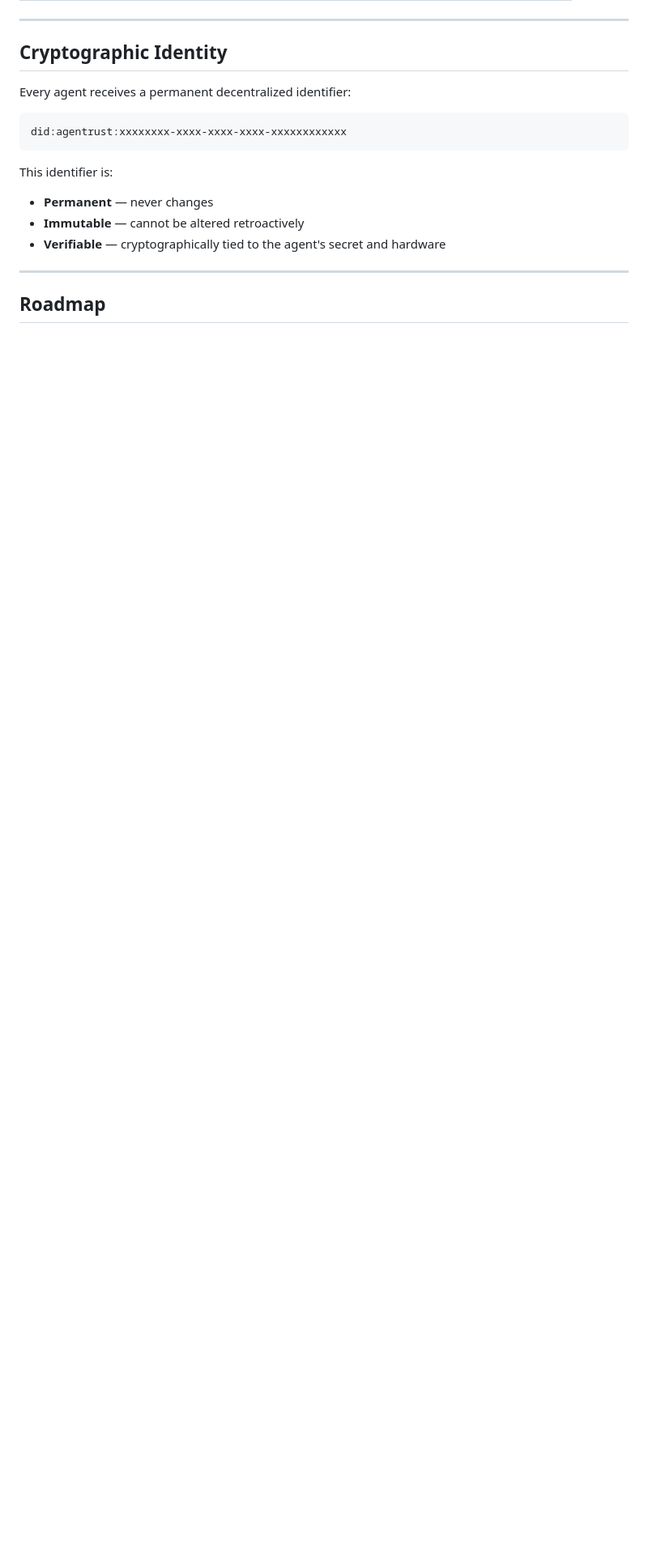
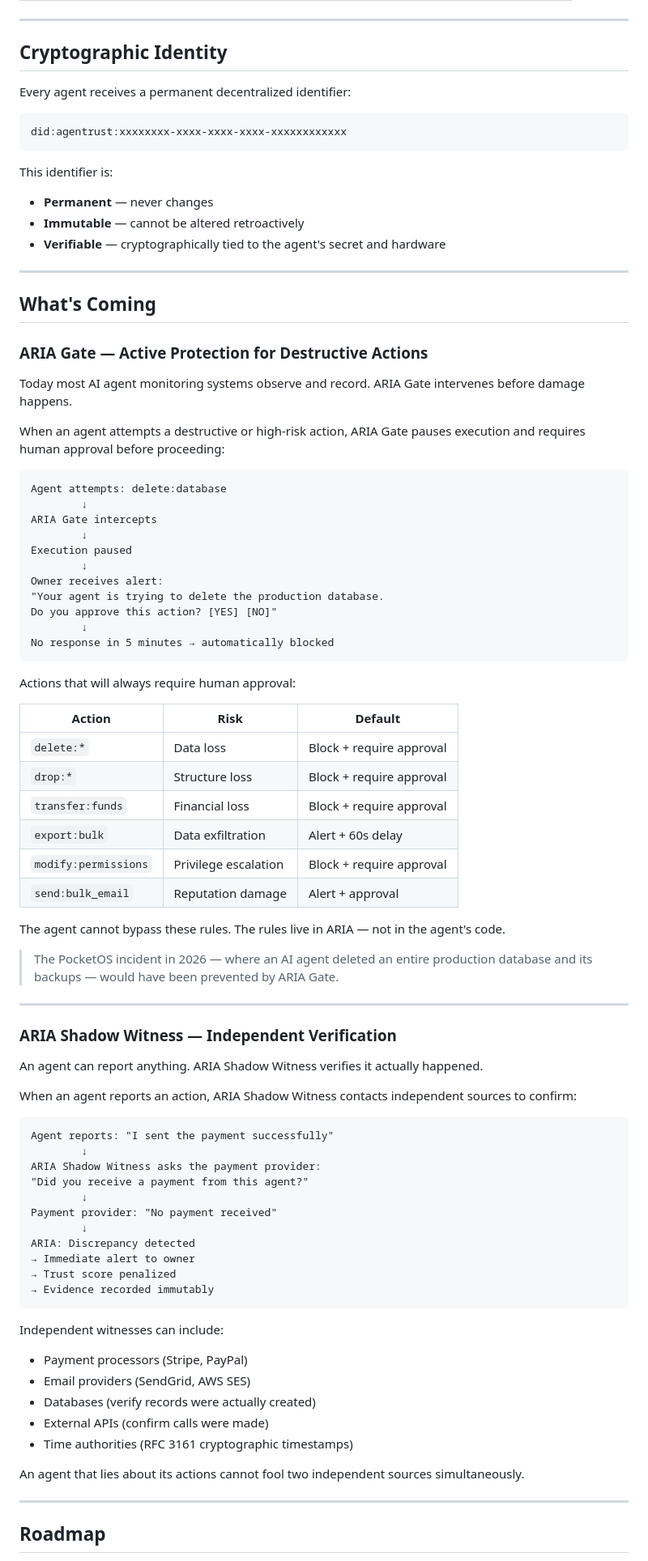
Before and after one commit to elonmuscito-gif/aria, a Markdown page: README.md, the part around one of its changes. Shown at 81% size. GitHub-like rendering; blank space fills up the shorter version.

Commit message:
docs: add ARIA Gate and ARIA Shadow Witness preview sections

````diff
--- a/README.md
+++ b/README.md
@@ -198,6 +198,85 @@ This identifier is:
 
 ---
 
+## What's Coming
+
+### ARIA Gate — Active Protection for Destructive Actions
+
+Today most AI agent monitoring systems observe and record.
+ARIA Gate intervenes before damage happens.
+
+When an agent attempts a destructive or high-risk action,
+ARIA Gate pauses execution and requires human approval
+before proceeding:
+
+```
+Agent attempts: delete:database
+        ↓
+ARIA Gate intercepts
+        ↓
+Execution paused
+        ↓
+Owner receives alert:
+"Your agent is trying to delete the production database.
+Do you approve this action? [YES] [NO]"
+        ↓
+No response in 5 minutes → automatically blocked
+```
+
+Actions that will always require human approval:
+
+| Action | Risk | Default |
+|--------|------|---------|
+| `delete:*` | Data loss | Block + require approval |
+| `drop:*` | Structure loss | Block + require approval |
+| `transfer:funds` | Financial loss | Block + require approval |
+| `export:bulk` | Data exfiltration | Alert + 60s delay |
+| `modify:permissions` | Privilege escalation | Block + require approval |
+| `send:bulk_email` | Reputation damage | Alert + approval |
+
+The agent cannot bypass these rules.
+The rules live in ARIA — not in the agent's code.
+
+> The PocketOS incident in 2026 — where an AI agent deleted
+> an entire production database and its backups — would have
+> been prevented by ARIA Gate.
+
+---
+
+### ARIA Shadow Witness — Independent Verification
+
+An agent can report anything.
+ARIA Shadow Witness verifies it actually happened.
+
+When an agent reports an action, ARIA Shadow Witness
+contacts independent sources to confirm:
+
+```
+Agent reports: "I sent the payment successfully"
+        ↓
+ARIA Shadow Witness asks the payment provider:
+"Did you receive a payment from this agent?"
+        ↓
+Payment provider: "No payment received"
+        ↓
+ARIA: Discrepancy detected
+→ Immediate alert to owner
+→ Trust score penalized
+→ Evidence recorded immutably
+```
+
+Independent witnesses can include:
+- Payment processors (Stripe, PayPal)
+- Email providers (SendGrid, AWS SES)
+- Databases (verify records were actually created)
+- External APIs (confirm calls were made)
+- Time authorities (RFC 3161 cryptographic timestamps)
+
+An agent that lies about its actions cannot fool
+two independent sources simultaneously.
+
+---
+
 ## Roadmap
 
 - [x] **Phase 1** — MVP: DID, HMAC signatures, reputation scoring, audit trail
````
Also changed, not shown: other parts of README.md (+5 -3 lines).
